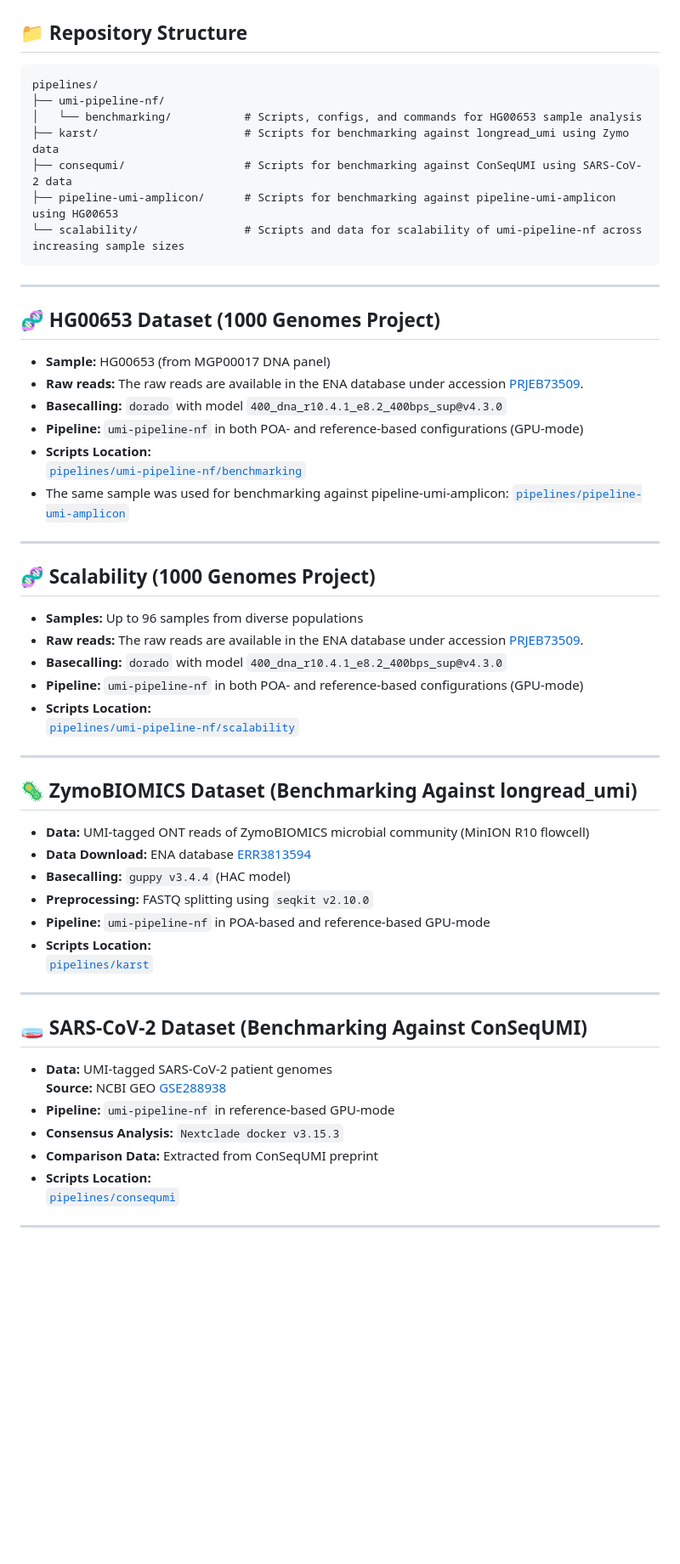
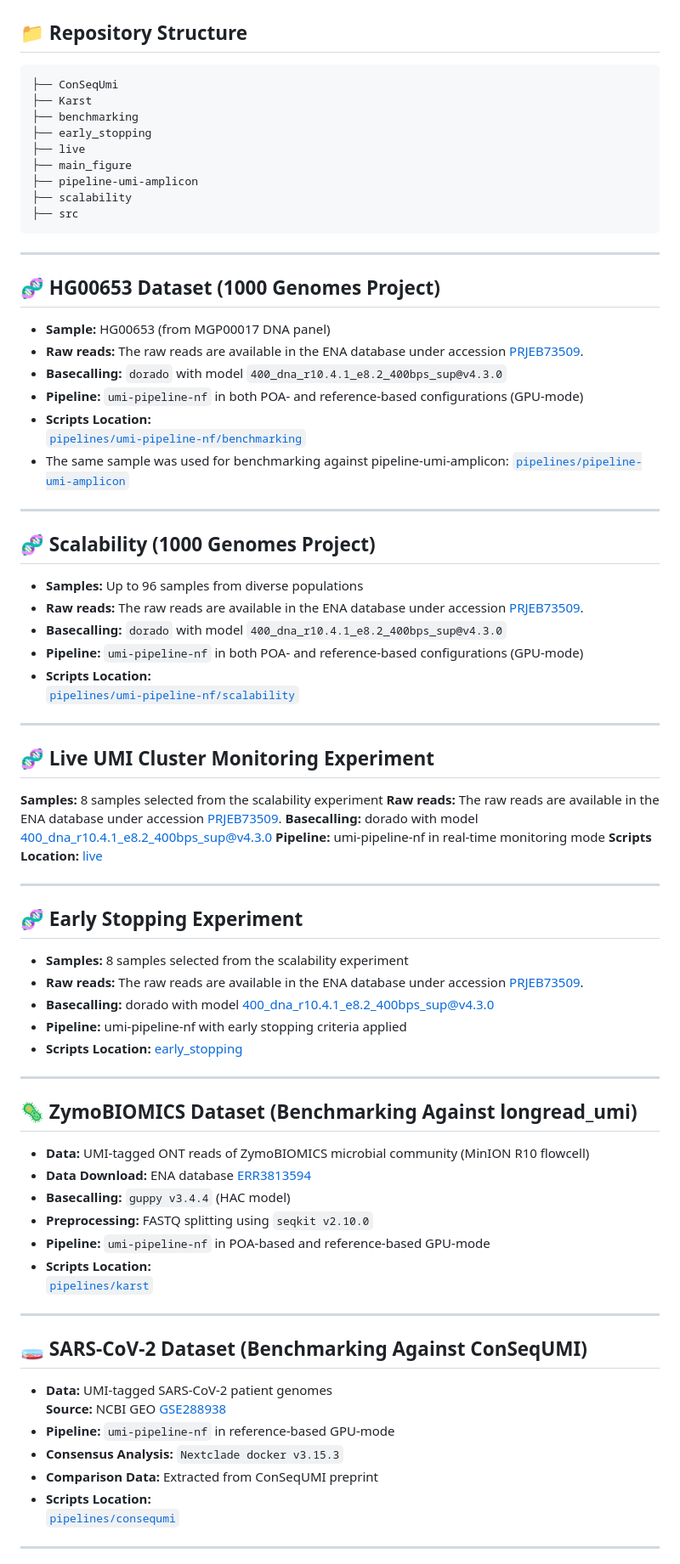
Before and after one commit to AmstlerStephan/umi-pipeline-nf_Paper, a Markdown page: README.md, the part around one of its changes. Shown at 85% size. Rendered like a GitHub page; blank space fills up the shorter version.

Commit message:
Revise README with new structure and experiments
Updated repository structure and added new sections for live UMI cluster monitoring and early stopping experiments.

````diff
--- a/README.md
+++ b/README.md
@@ -10,13 +10,15 @@ This repository contains all scripts, configuration files, and benchmarking reso
 ## 📁 Repository Structure
 
 ```
-pipelines/
-├── umi-pipeline-nf/
-│   └── benchmarking/           # Scripts, configs, and commands for HG00653 sample analysis
-├── karst/                      # Scripts for benchmarking against longread_umi using Zymo data
-├── consequmi/                  # Scripts for benchmarking against ConSeqUMI using SARS-CoV-2 data
-├── pipeline-umi-amplicon/      # Scripts for benchmarking against pipeline-umi-amplicon using HG00653
-└── scalability/                # Scripts and data for scalability of umi-pipeline-nf across increasing sample sizes
+├── ConSeqUmi
+├── Karst
+├── benchmarking
+├── early_stopping
+├── live
+├── main_figure
+├── pipeline-umi-amplicon
+├── scalability
+├── src
 ```
 
 ---
@@ -40,7 +42,29 @@ pipelines/
 - **Basecalling:** `dorado` with model `400_dna_r10.4.1_e8.2_400bps_sup@v4.3.0`
 - **Pipeline:** `umi-pipeline-nf` in both POA- and reference-based configurations (GPU-mode)
 - **Scripts Location:**
-  [`pipelines/umi-pipeline-nf/scalability`](https://github.com/AmstlerStephan/umi-pipeline-nf_Paper/tree/main/pipelines/umi-pipeline-nf/scalability)
+  [`pipelines/umi-pipeline-nf/scalability`](https://github.com/AmstlerStephan/umi-pipeline-nf_Paper/tree/main/scalability)
+
+---
+
+## 🧬 Live UMI Cluster Monitoring Experiment
+
+**Samples:** 8 samples selected from the scalability experiment
+**Raw reads:** The raw reads are available in the ENA database under accession [PRJEB73509](https://www.ebi.ac.uk/ena/browser/view/PRJEB73509).
+**Basecalling:** dorado with model 400_dna_r10.4.1_e8.2_400bps_sup@v4.3.0
+**Pipeline:** umi-pipeline-nf in real-time monitoring mode
+**Scripts Location:**
+[live](https://github.com/AmstlerStephan/umi-pipeline-nf_Paper/tree/main/live)
+
+---
+
+## 🧬 Early Stopping Experiment
+
+- **Samples:** 8 samples selected from the scalability experiment
+- **Raw reads:** The raw reads are available in the ENA database under accession [PRJEB73509](https://www.ebi.ac.uk/ena/browser/view/PRJEB73509).
+- **Basecalling:** dorado with model 400_dna_r10.4.1_e8.2_400bps_sup@v4.3.0
+- **Pipeline:** umi-pipeline-nf with early stopping criteria applied
+- **Scripts Location:**
+  [early_stopping](https://github.com/AmstlerStephan/umi-pipeline-nf_Paper/tree/main/early_stopping)
 
 ---
 
````
Also changed, not shown: other parts of README.md (+8 -4 lines).
